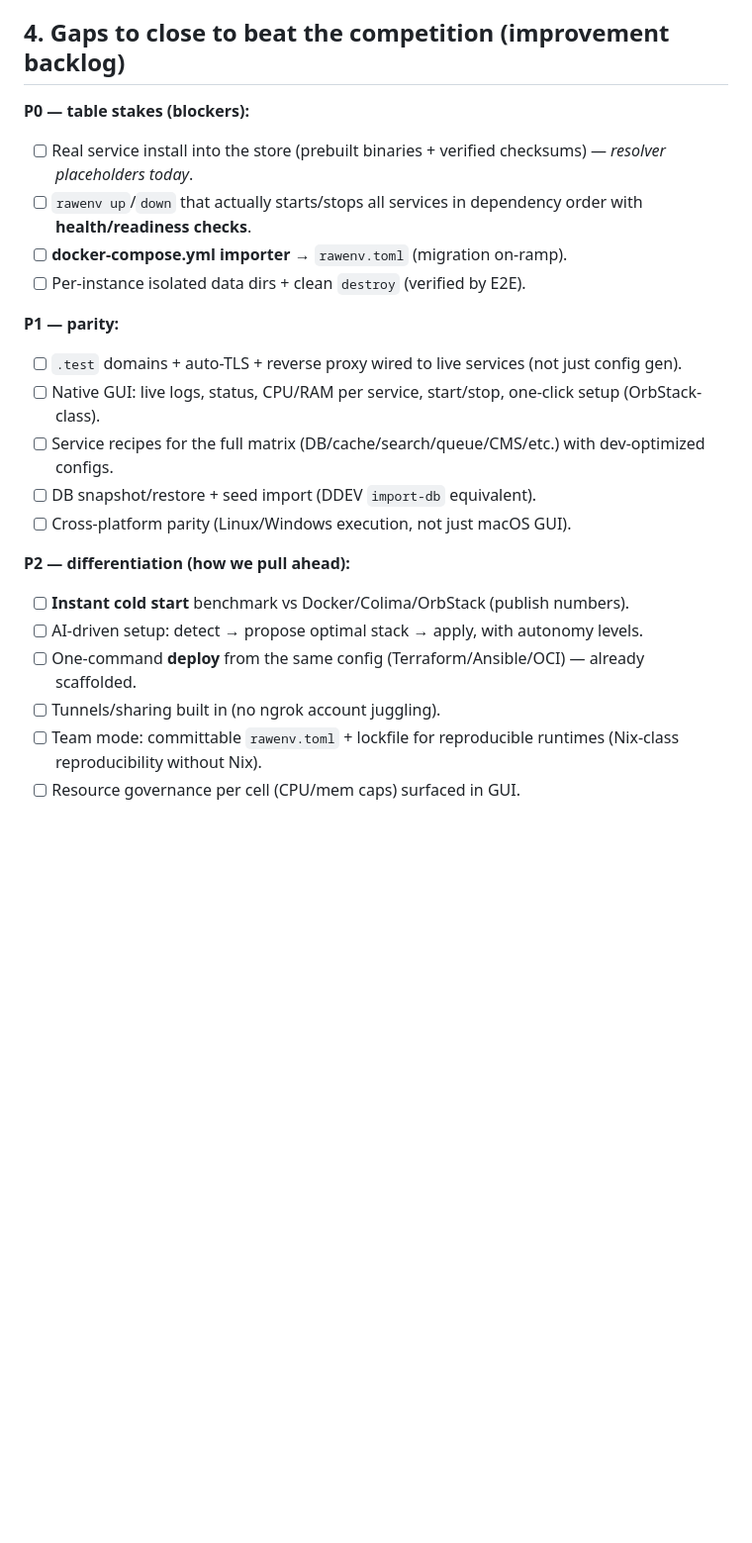
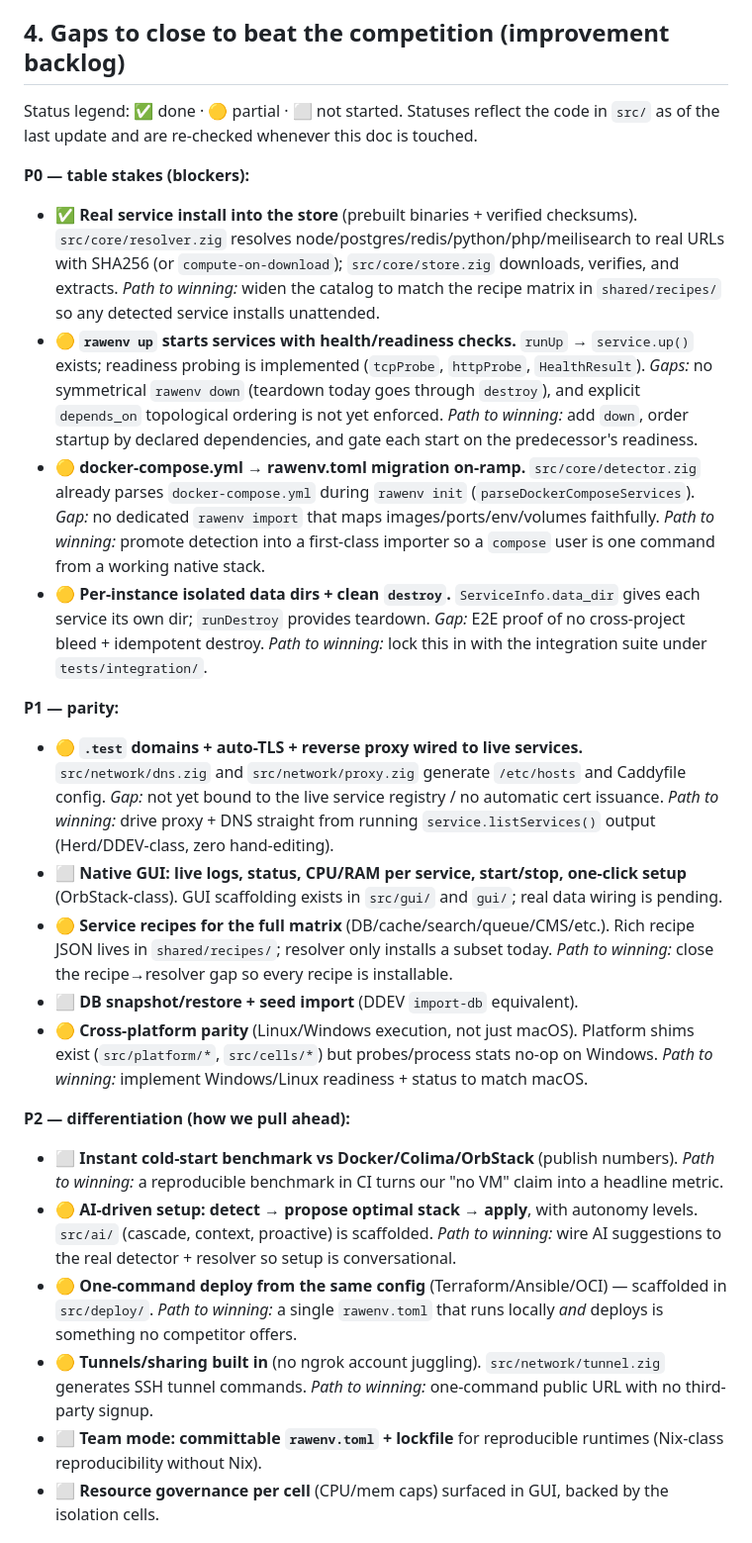
Before and after one commit to juslintek/rawenv, a Markdown page: docs/competitive-analysis.md, the part around one of its changes. Shown at 99% size. GitHub-like rendering; blank space fills up the shorter version.

Commit message:
story: COMPETE-060 Competitive analysis and improvement backlog

```diff
--- a/docs/competitive-analysis.md
+++ b/docs/competitive-analysis.md
@@ -61,24 +69,28 @@ This doc is a living reference. The exploratory + E2E runs (see `docs/qa-finding
 - **Built-in DNS, reverse proxy, tunnels, deploy (IaC) generation, AI assistant** in one tool.
 
 ## 4. Gaps to close to beat the competition (improvement backlog)
+
+Status legend: ✅ done · 🟡 partial · ⬜ not started. Statuses reflect the code in
+`src/` as of the last update and are re-checked whenever this doc is touched.
+
 **P0 — table stakes (blockers):**
-- [ ] Real service install into the store (prebuilt binaries + verified checksums) — *resolver placeholders today*.
-- [ ] `rawenv up`/`down` that actually starts/stops all services in dependency order with **health/readiness checks**.
-- [ ] **docker-compose.yml importer** → `rawenv.toml` (migration on-ramp).
-- [ ] Per-instance isolated data dirs + clean `destroy` (verified by E2E).
+- ✅ **Real service install into the store** (prebuilt binaries + verified checksums). `src/core/resolver.zig` resolves node/postgres/redis/python/php/meilisearch to real URLs with SHA256 (or `compute-on-download`); `src/core/store.zig` downloads, verifies, and extracts. *Path to winning:* widen the catalog to match the recipe matrix in `shared/recipes/` so any detected service installs unattended.
+- 🟡 **`rawenv up` starts services with health/readiness checks.** `runUp` → `service.up()` exists; readiness probing is implemented (`tcpProbe`, `httpProbe`, `HealthResult`). *Gaps:* no symmetrical `rawenv down` (teardown today goes through `destroy`), and explicit `depends_on` topological ordering is not yet enforced. *Path to winning:* add `down`, order startup by declared dependencies, and gate each start on the predecessor's readiness.
+- 🟡 **docker-compose.yml → rawenv.toml migration on-ramp.** `src/core/detector.zig` already parses `docker-compose.yml` during `rawenv init` (`parseDockerComposeServices`). *Gap:* no dedicated `rawenv import` that maps images/ports/env/volumes faithfully. *Path to winning:* promote detection into a first-class importer so a `compose` user is one command from a working native stack.
+- 🟡 **Per-instance isolated data dirs + clean `destroy`.** `ServiceInfo.data_dir` gives each service its own dir; `runDestroy` provides teardown. *Gap:* E2E proof of no cross-project bleed + idempotent destroy. *Path to winning:* lock this in with the integration suite under `tests/integration/`.
 
 **P1 — parity:**
-- [ ] `.test` domains + auto-TLS + reverse proxy wired to live services (not just config gen).
-- [ ] Native GUI: live logs, status, CPU/RAM per service, start/stop, one-click setup (OrbStack-class).
-- [ ] Service recipes for the full matrix (DB/cache/search/queue/CMS/etc.) with dev-optimized configs.
-- [ ] DB snapshot/restore + seed import (DDEV `import-db` equivalent).
-- [ ] Cross-platform parity (Linux/Windows execution, not just macOS GUI).
+- 🟡 **`.test` domains + auto-TLS + reverse proxy wired to live services.** `src/network/dns.zig` and `src/network/proxy.zig` generate `/etc/hosts` and Caddyfile config. *Gap:* not yet bound to the live service registry / no automatic cert issuance. *Path to winning:* drive proxy + DNS straight from running `service.listServices()` output (Herd/DDEV-class, zero hand-editing).
+- ⬜ **Native GUI: live logs, status, CPU/RAM per service, start/stop, one-click setup** (OrbStack-class). GUI scaffolding exists in `src/gui/` and `gui/`; real data wiring is pending.
+- 🟡 **Service recipes for the full matrix** (DB/cache/search/queue/CMS/etc.). Rich recipe JSON lives in `shared/recipes/`; resolver only installs a subset today. *Path to winning:* close the recipe→resolver gap so every recipe is installable.
+- ⬜ **DB snapshot/restore + seed import** (DDEV `import-db` equivalent).
+- 🟡 **Cross-platform parity** (Linux/Windows execution, not just macOS). Platform shims exist (`src/platform/*`, `src/cells/*`) but probes/process stats no-op on Windows. *Path to winning:* implement Windows/Linux readiness + status to match macOS.
 
 **P2 — differentiation (how we pull ahead):**
-- [ ] **Instant cold start** benchmark vs Docker/Colima/OrbStack (publish numbers).
-- [ ] AI-driven setup: detect → propose optimal stack → apply, with autonomy levels.
-- [ ] One-command **deploy** from the same config (Terraform/Ansible/OCI) — already scaffolded.
-- [ ] Tunnels/sharing built in (no ngrok account juggling).
-- [ ] Team mode: committable `rawenv.toml` + lockfile for reproducible runtimes (Nix-class reproducibility without Nix).
-- [ ] Resource governance per cell (CPU/mem caps) surfaced in GUI.
+- ⬜ **Instant cold-start benchmark vs Docker/Colima/OrbStack** (publish numbers). *Path to winning:* a reproducible benchmark in CI turns our "no VM" claim into a headline metric.
+- 🟡 **AI-driven setup: detect → propose optimal stack → apply**, with autonomy levels. `src/ai/` (cascade, context, proactive) is scaffolded. *Path to winning:* wire AI suggestions to the real detector + resolver so setup is conversational.
+- 🟡 **One-command deploy from the same config** (Terraform/Ansible/OCI) — scaffolded in `src/deploy/`. *Path to winning:* a single `rawenv.toml` that runs locally *and* deploys is something no competitor offers.
+- 🟡 **Tunnels/sharing built in** (no ngrok account juggling). `src/network/tunnel.zig` generates SSH tunnel commands. *Path to winning:* one-command public URL with no third-party signup.
+- ⬜ **Team mode: committable `rawenv.toml` + lockfile** for reproducible runtimes (Nix-class reproducibility without Nix).
+- ⬜ **Resource governance per cell** (CPU/mem caps) surfaced in GUI, backed by the isolation cells.
 
```
Also changed, not shown: other parts of docs/competitive-analysis.md (+30 -2 lines).
